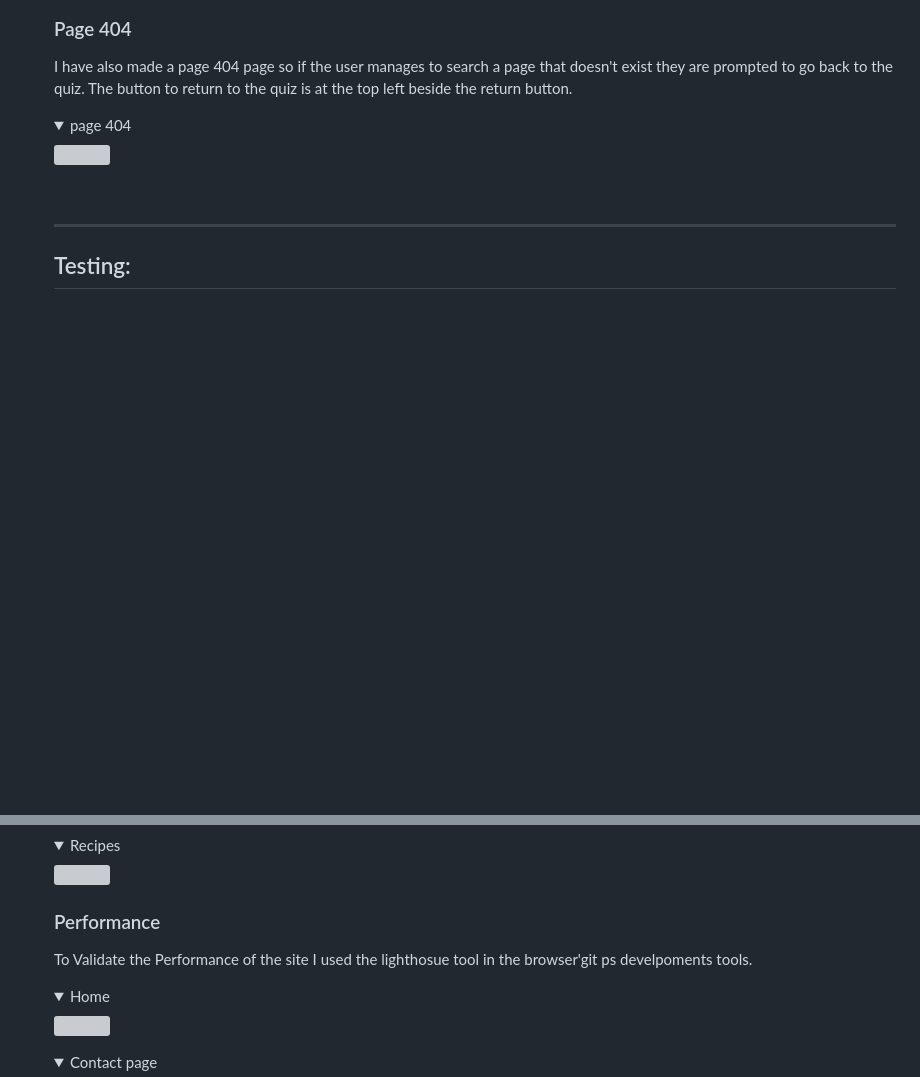
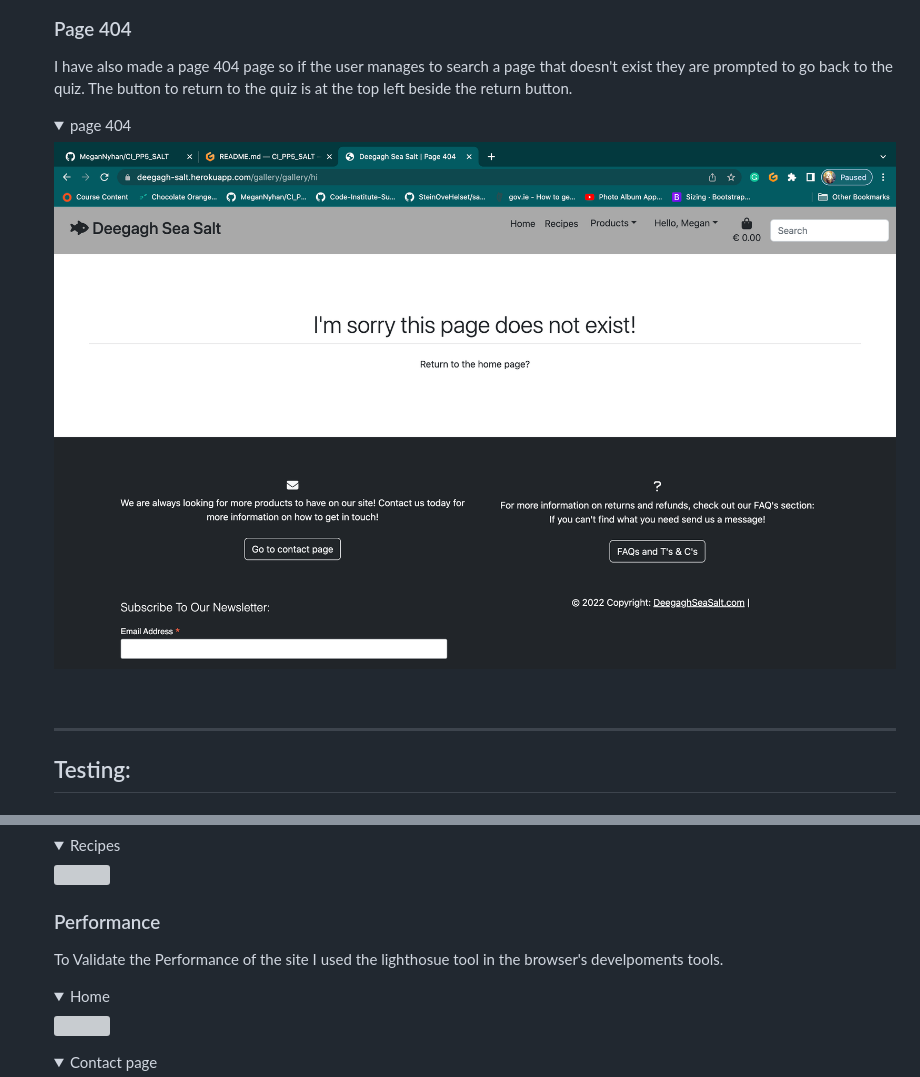
Before and after one commit to MeganNyhan/CI_PP5_SALT, a Markdown page: README.md, 2 parts joined by grey strips. Rendered like a GitHub page; pictures changed too: docs/features/page-404-feature.png (added); folded sections open; blank space fills up the shorter version; grey boxes are pictures that could not be loaded.

```diff
--- a/README.md
+++ b/README.md
@@ -474,7 +474,7 @@
 
 <p> I have also made a page 404 page so if the user manages to search a page that doesn't exist they are prompted to go back to the quiz. The button to return to the quiz is at the top left beside the return button.</p>
 <details><summary>page 404</summary>
-<img src="docs/page-404/page404.png"></details>
+<img src="docs/features/page-404-feature.png"></details>
 
 <br>
 <hr>
@@ -761,7 +760,7 @@
 <img src="docs/accessibility/recipes-2.png"></details>
 
 ### Performance
-<p> To Validate the Performance of the site I used the lighthosue tool in the browser'git ps develpoments tools.</p>
+<p> To Validate the Performance of the site I used the lighthosue tool in the browser's develpoments tools.</p>
 
 <details><summary>Home</summary>
 <img src="docs/performance/home-page-performance.png"></details>
```
Also changed, not shown: other parts of README.md (+15 -18 lines), 2 other files.
